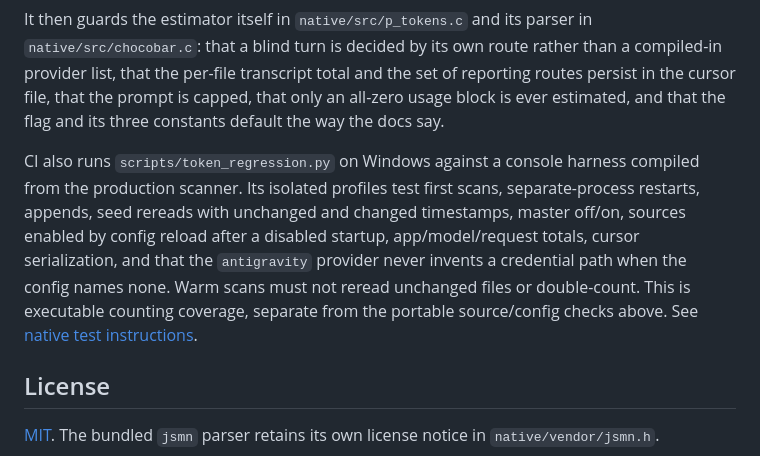
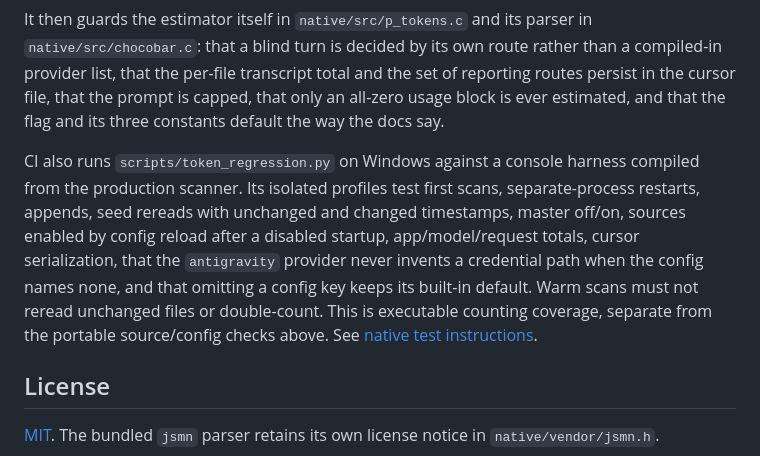
Before and after one commit to mnsky-tyan/chocobar, a Markdown page: README.md, the part around the change. Rendered like a GitHub page.

Commit message:
no-mistakes(document): Docs: complete executable-suite coverage list; lint clean

```diff
--- a/README.md
+++ b/README.md
@@ -432,7 +432,7 @@ The suite decodes the first-run config template the bar writes (`g_template` in
 
 It then guards the estimator itself in `native/src/p_tokens.c` and its parser in `native/src/chocobar.c`: that a blind turn is decided by its own route rather than a compiled-in provider list, that the per-file transcript total and the set of reporting routes persist in the cursor file, that the prompt is capped, that only an all-zero usage block is ever estimated, and that the flag and its three constants default the way the docs say.
 
-CI also runs `scripts/token_regression.py` on Windows against a console harness compiled from the production scanner. Its isolated profiles test first scans, separate-process restarts, appends, seed rereads with unchanged and changed timestamps, master off/on, sources enabled by config reload after a disabled startup, app/model/request totals, cursor serialization, and that the `antigravity` provider never invents a credential path when the config names none. Warm scans must not reread unchanged files or double-count. This is executable counting coverage, separate from the portable source/config checks above. See [native test instructions](native/README.md#executable-token-regressions).
+CI also runs `scripts/token_regression.py` on Windows against a console harness compiled from the production scanner. Its isolated profiles test first scans, separate-process restarts, appends, seed rereads with unchanged and changed timestamps, master off/on, sources enabled by config reload after a disabled startup, app/model/request totals, cursor serialization, that the `antigravity` provider never invents a credential path when the config names none, and that omitting a config key keeps its built-in default. Warm scans must not reread unchanged files or double-count. This is executable counting coverage, separate from the portable source/config checks above. See [native test instructions](native/README.md#executable-token-regressions).
 
 ## License
 
```
